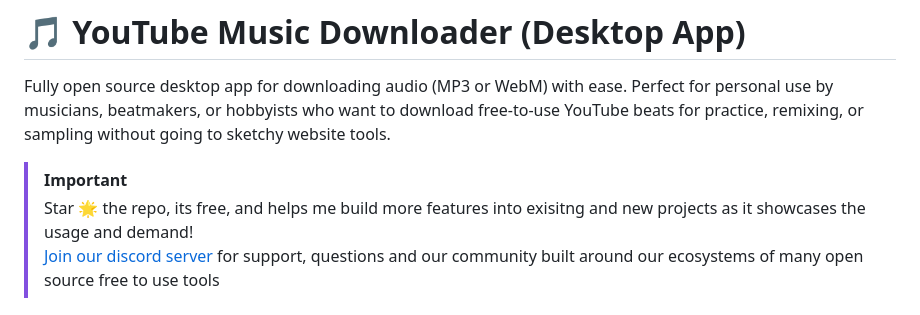
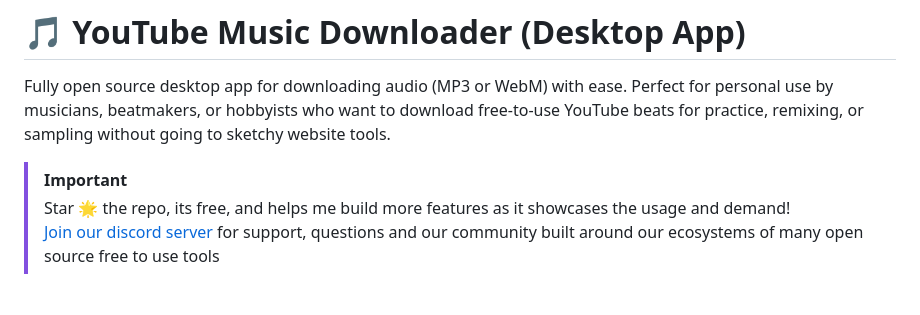
Before and after one commit to Refloow/YouTube-Music-Download, a Markdown page: README.md, the part around the change. Drawn GitHub-style.

Commit message:
Fix typo and update star request in README
Removed a typo and streamlined the call to action for starring the repository.

```diff
--- a/README.md
+++ b/README.md
@@ -4,7 +4,7 @@ Fully open source desktop app for downloading audio (MP3 or WebM) with ease.
 Perfect for personal use by musicians, beatmakers, or hobbyists who want to download free-to-use YouTube beats for practice, remixing, or sampling without going to sketchy website tools.
 
 > [!IMPORTANT]
-> Star 🌟 the repo, its free, and helps me build more features into exisitng and new projects as it showcases the usage and demand! <br>
+> Star 🌟 the repo, its free, and helps me build more features as it showcases the usage and demand! <br>
 > [Join our discord server](discord.gg/4enDY8yhuS) for support, questions and our community built around our ecosystems of many open source free to use tools
 
 
```
